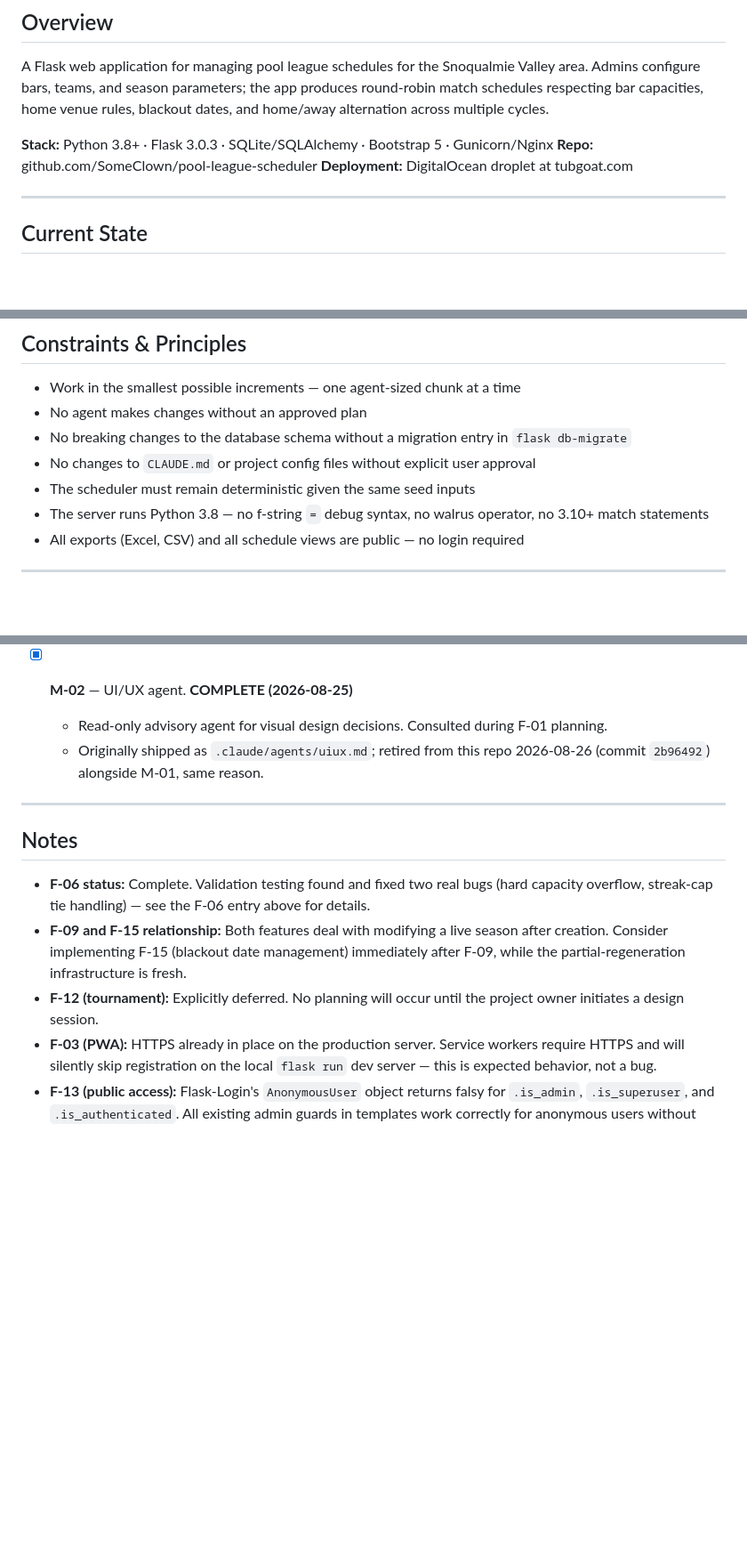
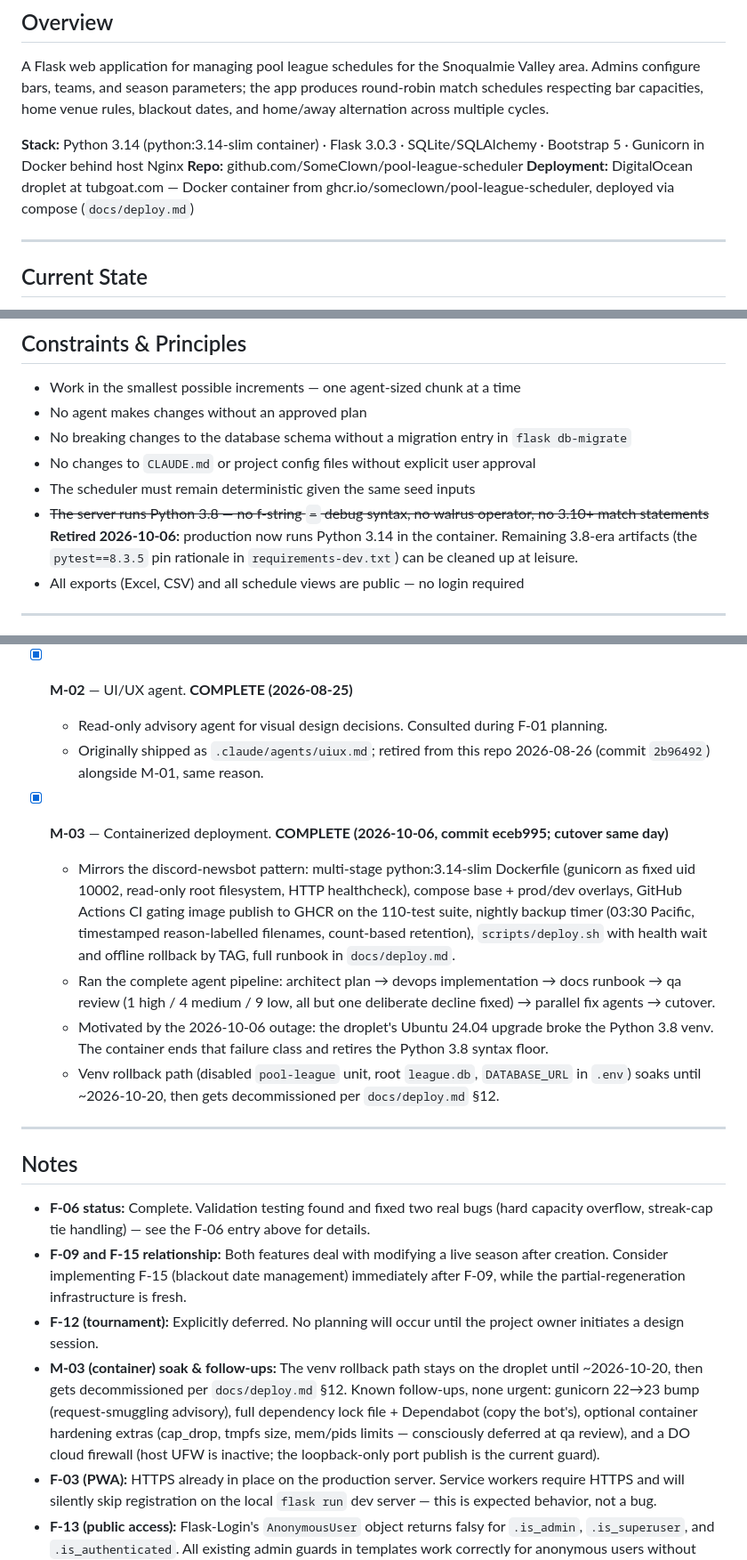
Before and after one commit to SomeClown/pool-league-scheduler, a Markdown page: PROJECT_PLAN.md, 3 parts joined by grey strips. Shown at 89% size. Drawn GitHub-style; blank space fills up the shorter version.

Commit message:
Sync PROJECT_PLAN with containerization, outage fix, and recent changes
Teren Bryson's project plan brought current with Claude's support: M-03
(containerized deployment) recorded as complete with the full pipeline
summary, the Python 3.8 constraint retired, changelog rows added for the
mobile install affordance, the 2026-10-06 venv outage and fix, the cutover,
and the first-boot race fix, plus soak-period and follow-up notes.

Co-Authored-By: Claude Fable 5 <noreply@anthropic.com>

```diff
--- a/PROJECT_PLAN.md
+++ b/PROJECT_PLAN.md
@@ -7,9 +7,9 @@ area. Admins configure bars, teams, and season parameters; the app produces roun
 match schedules respecting bar capacities, home venue rules, blackout dates, and
 home/away alternation across multiple cycles.
 
-**Stack:** Python 3.8+ · Flask 3.0.3 · SQLite/SQLAlchemy · Bootstrap 5 · Gunicorn/Nginx
+**Stack:** Python 3.14 (python:3.14-slim container) · Flask 3.0.3 · SQLite/SQLAlchemy · Bootstrap 5 · Gunicorn in Docker behind host Nginx
 **Repo:** github.com/SomeClown/pool-league-scheduler
-**Deployment:** DigitalOcean droplet at tubgoat.com
+**Deployment:** DigitalOcean droplet at tubgoat.com — Docker container from ghcr.io/someclown/pool-league-scheduler, deployed via compose (`docs/deploy.md`)
 
 ---
 
@@ -239,8 +241,10 @@ below — both are still functionally complete, just no longer shipped as files
 - No breaking changes to the database schema without a migration entry in `flask db-migrate`
 - No changes to `CLAUDE.md` or project config files without explicit user approval
 - The scheduler must remain deterministic given the same seed inputs
-- The server runs Python 3.8 — no f-string `=` debug syntax, no walrus operator,
-  no 3.10+ match statements
+- ~~The server runs Python 3.8 — no f-string `=` debug syntax, no walrus operator,
+  no 3.10+ match statements~~ **Retired 2026-10-06:** production now runs Python 3.14
+  in the container. Remaining 3.8-era artifacts (the `pytest==8.3.5` pin rationale in
+  `requirements-dev.txt`) can be cleaned up at leisure.
 - All exports (Excel, CSV) and all schedule views are public — no login required
 
 ---
@@ -290,6 +298,23 @@ These are not application features — they are improvements to the development
   - Originally shipped as `.claude/agents/uiux.md`; retired from this repo 2026-08-26
     (commit `2b96492`) alongside M-01, same reason.
 
+- [x] **M-03** — Containerized deployment. **COMPLETE (2026-10-06, commit eceb995; cutover same day)**
+  - Mirrors the discord-newsbot pattern: multi-stage python:3.14-slim Dockerfile
+    (gunicorn as fixed uid 10002, read-only root filesystem, HTTP healthcheck),
+    compose base + prod/dev overlays, GitHub Actions CI gating image publish to
+    GHCR on the 110-test suite, nightly backup timer (03:30 Pacific, timestamped
+    reason-labelled filenames, count-based retention), `scripts/deploy.sh` with
+    health wait and offline rollback by TAG, full runbook in `docs/deploy.md`.
+  - Ran the complete agent pipeline: architect plan → devops implementation →
+    docs runbook → qa review (1 high / 4 medium / 9 low, all but one deliberate
+    decline fixed) → parallel fix agents → cutover.
+  - Motivated by the 2026-10-06 outage: the droplet's Ubuntu 24.04 upgrade broke
+    the Python 3.8 venv. The container ends that failure class and retires the
+    Python 3.8 syntax floor.
+  - Venv rollback path (disabled `pool-league` unit, root `league.db`,
+    `DATABASE_URL` in `.env`) soaks until ~2026-10-20, then gets decommissioned
+    per `docs/deploy.md` §12.
+
 ---
 
 ## Notes
@@ -301,6 +326,12 @@ These are not application features — they are improvements to the development
   while the partial-regeneration infrastructure is fresh.
 - **F-12 (tournament):** Explicitly deferred. No planning will occur until the project
   owner initiates a design session.
+- **M-03 (container) soak & follow-ups:** The venv rollback path stays on the droplet
+  until ~2026-10-20, then gets decommissioned per `docs/deploy.md` §12. Known follow-ups,
+  none urgent: gunicorn 22→23 bump (request-smuggling advisory), full dependency lock
+  file + Dependabot (copy the bot's), optional container hardening extras (cap_drop,
+  tmpfs size, mem/pids limits — consciously deferred at qa review), and a DO cloud
+  firewall (host UFW is inactive; the loopback-only port publish is the current guard).
 - **F-03 (PWA):** HTTPS already in place on the production server. Service workers
   require HTTPS and will silently skip registration on the local `flask run` dev server —
   this is expected behavior, not a bug.
```
Also changed, not shown: other parts of PROJECT_PLAN.md (+6 -0 lines).
